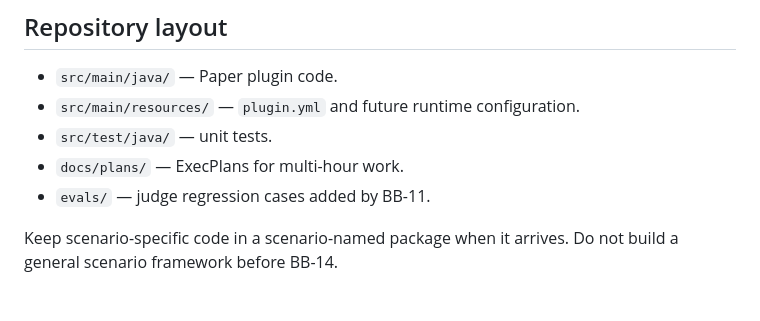
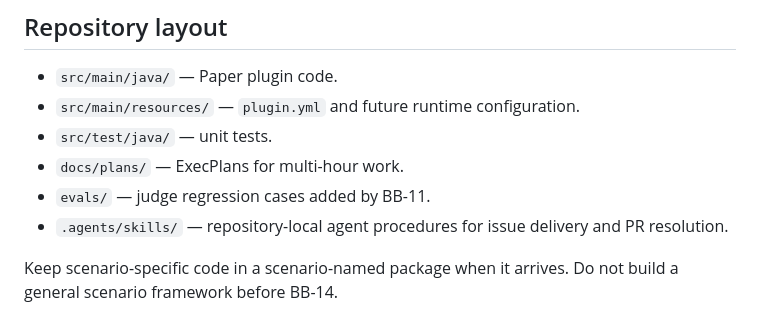
Before and after one commit to agorokh/scenariocraft, a Markdown page: AGENTS.md, the part around the change. GitHub-like rendering.

```diff
--- a/AGENTS.md
+++ b/AGENTS.md
@@ -11,6 +11,7 @@ framework boundary.
 - `src/test/java/` — unit tests.
 - `docs/plans/` — ExecPlans for multi-hour work.
 - `evals/` — judge regression cases added by BB-11.
+- `.agents/skills/` — repository-local agent procedures for issue delivery and PR resolution.
 
 Keep scenario-specific code in a scenario-named package when it arrives. Do not build a
 general scenario framework before BB-14.
```
Also changed, not shown: 1 other file.
